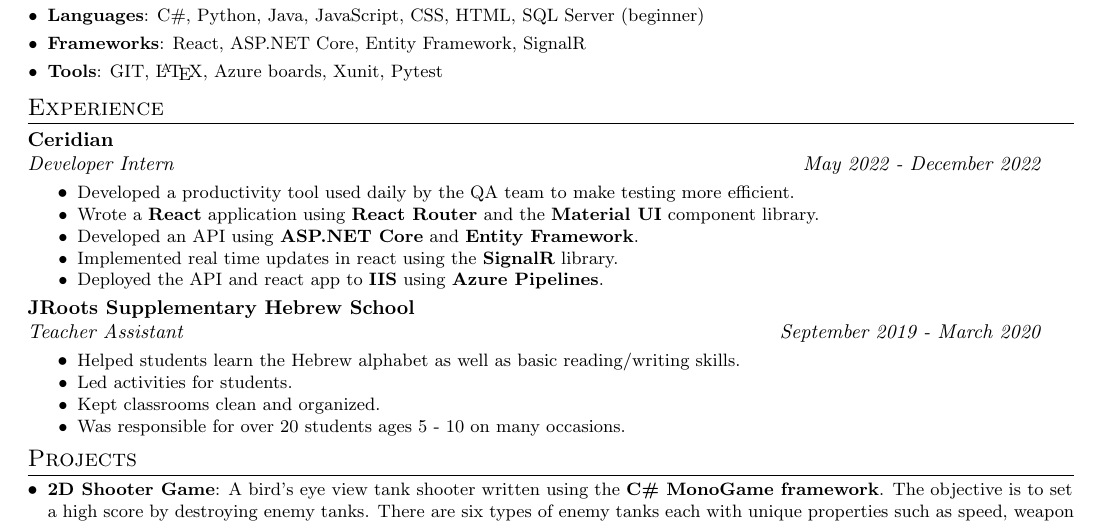
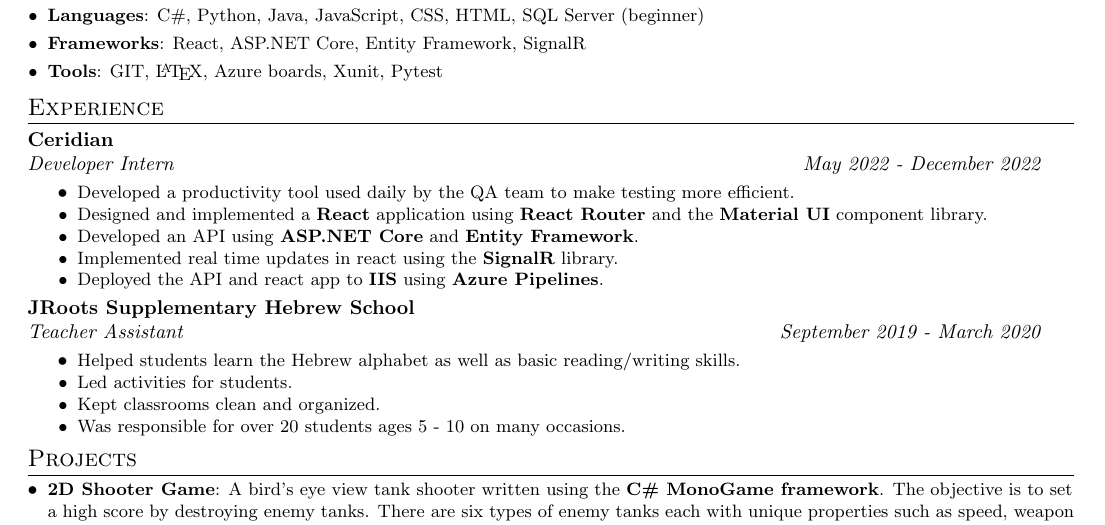
Before and after one commit to ethan-kharitonov/Resume, a LaTeX CV (Resume.tex): part of the page, cut so that both start at the same text. Compiled offline with pdfLaTeX.

Commit message:
Changed ceridian descirption

```diff
--- a/Resume.tex
+++ b/Resume.tex
@@ -118,7 +118,7 @@
 	\end{tabular*}\vspace{-5pt}
 	\resumeItemListStart
 	\item\small{Developed a productivity tool used daily by the QA team to make testing more efficient. \vspace{-8pt}}
-	\item\small{Wrote a \textbf{React} application using \textbf{React Router} and the \textbf{Material UI} component library. \vspace{-8pt}}
+	\item\small{Designed and implemented a \textbf{React} application using \textbf{React Router} and the \textbf{Material UI} component library. \vspace{-8pt}}
 	\item\small{Developed an API using \textbf{ASP.NET Core} and \textbf{Entity Framework}. \vspace{-8pt}}
 	\item\small{Implemented real time updates in react using the \textbf{SignalR} library. \vspace{-8pt}}
 	\item\small{Deployed the API and react app to \textbf{IIS} using \textbf{Azure Pipelines}. }
```
Also changed, not shown: Resume.pdf.
